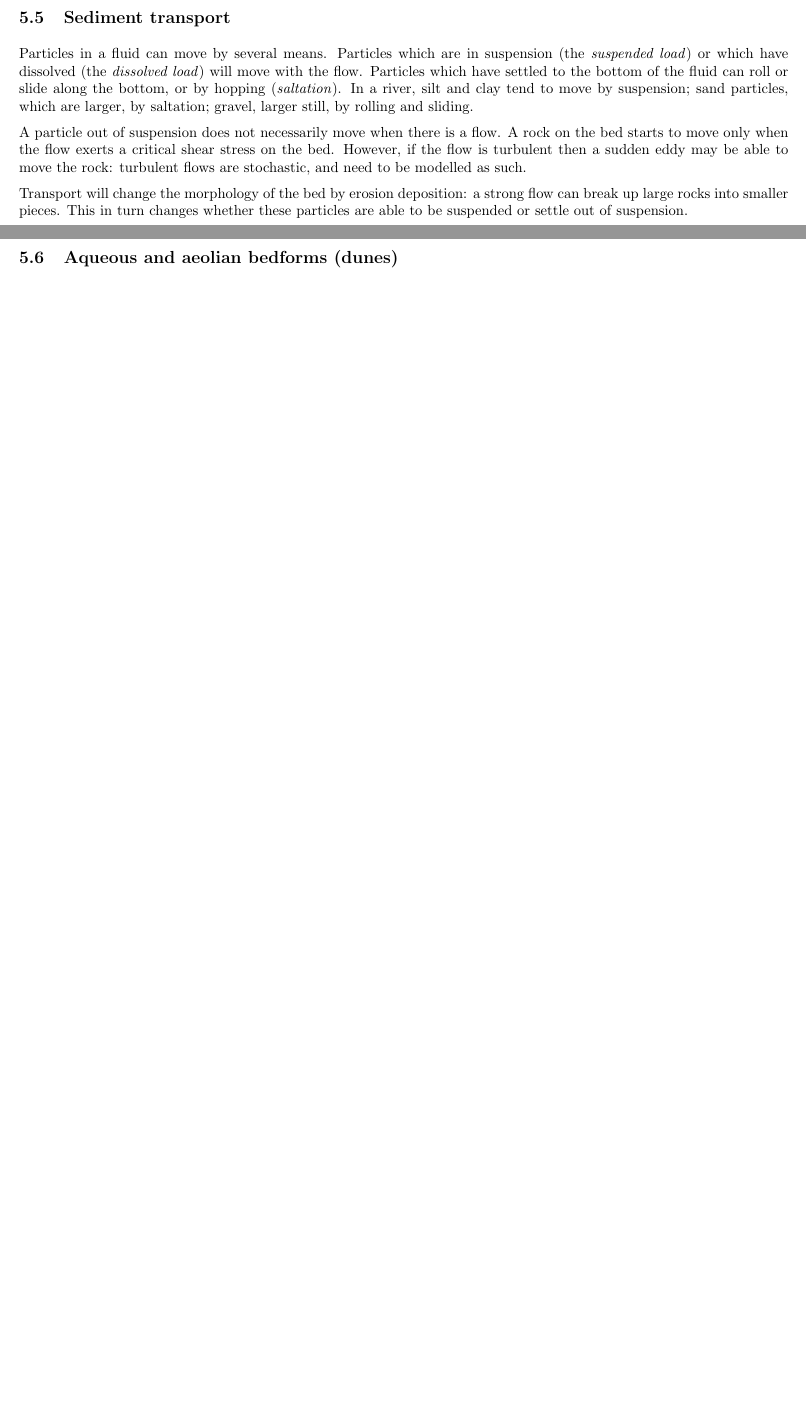
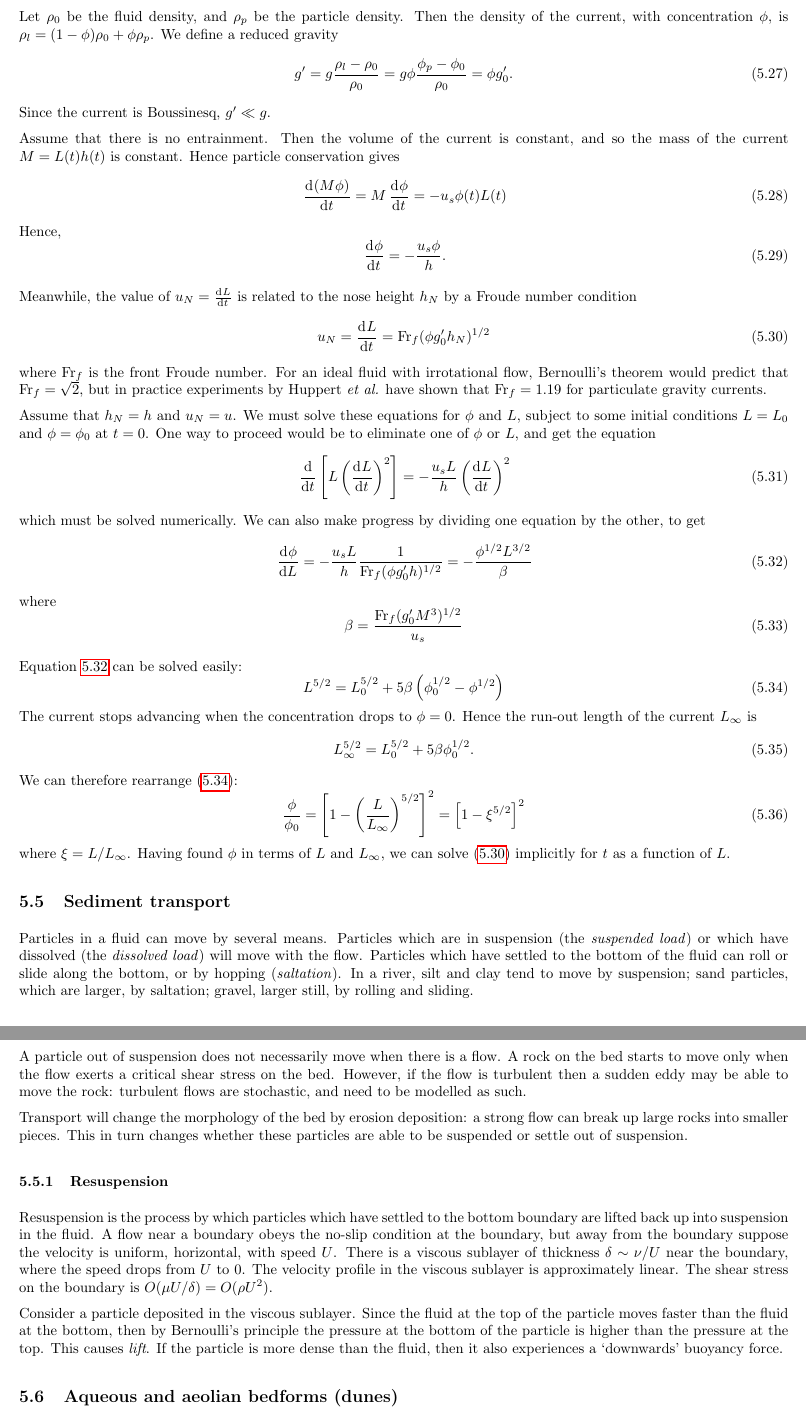
Before and after one commit to jftsang/fde-notes, a LaTeX document (fde-notes.tex, which reads section-nmv.tex): two parts of pages 34 and 35 of 35 before the commit and two parts of pages 35 and 36 of 36 after it, joined at a grey line, cut at the place of the change, the shorter picture padded with empty space. The pictures show the PDF file fde-notes.pdf that the author committed with the source.

Commit message:
additions to nmv notes

```diff
--- a/section-nmv.tex
+++ b/section-nmv.tex
@@ -252,3 +258,55 @@ This regime occurs in regions of very high concentration. Stirring or tapping ca
+Let $\rho_0$ be the fluid density, and $\rho_p$ be the particle density. Then the density of the current, with concentration $\phi$, is $\rho_l = (1-\phi)\rho_0 + \phi \rho_p$. We define a reduced gravity
+\begin{equation}
+g' = g \frac{\rho_l - \rho_0}{\rho_0} = g\phi\frac{\phi_p - \phi_0}{\rho_0} = \phi g'_0.
+\end{equation}
+Since the current is Boussinesq, $g' \ll g$.
+
+Assume that there is no entrainment. Then the volume of the current is constant, and so the mass of the current $M = L(t)h(t)$ is constant. Hence particle conservation gives
+\begin{equation}
+\dod{(M\phi)}{t} = M\dod{\phi}{t} = -u_s \phi(t) L(t)
+\end{equation}
+Hence,
+\begin{equation}
+\dod{\phi}{t} = -\frac{u_s \phi}{h}.
+\end{equation}
+
+Meanwhile, the value of $u_N = \od{L}{t}$ is related to the nose height $h_N$ by a Froude number condition
+\begin{equation}
+u_N = \dod{L}{t} = \mathrm{Fr}_f (\phi g_0' h_N)^{1/2}
+ \label{pcbox-dLdt}
+\end{equation}
+where $\mathrm{Fr}_f$ is the front Froude number. For an ideal fluid with irrotational flow, Bernoulli's theorem would predict that $\mathrm{Fr}_f = \sqrt{2}$, but in practice experiments by Huppert \textit{et al.} have shown that $\mathrm{Fr}_f = 1.19$ for particulate gravity currents.
+
+Assume that $h_N = h$ and $u_N = u$. We must solve these equations for $\phi$ and $L$, subject to some initial conditions $L=L_0$ and $\phi=\phi_0$ at $t=0$. One way to proceed would be to eliminate one of $\phi$ or $L$, and get the equation
+\begin{equation}
+ \dod{}{t}\left[ L\left( \dod{L}{t}\right)^2 \right] = -\frac{u_s L}{h} \left(\dod{L}{t}\right)^2
+\end{equation}
+which must be solved numerically. We can also make progress by dividing one equation by the other, to get
+\begin{equation}
+\dod{\phi}{L} = -\frac{u_s L}{h} \frac{1}{\mathrm{Fr}_f (\phi g_0' h)^{1/2}} = -\frac{\phi^{1/2} L^{3/2}}{\beta}
+ \label{pcbox-dphidL}
+\end{equation}
+where
+\begin{equation}
+\beta = \frac{\mathrm{Fr}_f (g_0' M^3)^{1/2}}{u_s}
+\end{equation}
+
+Equation \ref{pcbox-dphidL} can be solved easily:
+\begin{equation}
+ L^{5/2} =  L_0^{5/2} + 5\beta \left(\phi_0^{1/2} - \phi^{1/2} \right)
+ \label{pcbox-Lphi}
+\end{equation}
+The current stops advancing when the concentration drops to $\phi = 0$. Hence the run-out length of the current $L_\infty$ is
+\begin{equation}
+ L_\infty^{5/2} =  L_0^{5/2} + 5\beta \phi_0^{1/2}.
+\end{equation}
+We can therefore rearrange (\ref{pcbox-Lphi}):
+\begin{equation}
+ \frac{\phi}{\phi_0} = \left[ 1-\left(\frac{L}{L_\infty}\right)^{5/2} \right]^2 = \left[ 1 - \xi^{5/2} \right]^2
+\end{equation}
+where $\xi = L/L_\infty$.
+Having found $\phi$ in terms of $L$ and $L_\infty$, we can solve (\ref{pcbox-dLdt}) implicitly for $t$ as a function of $L$.
+
 \subsection{Sediment transport}
 
 Particles in a fluid can move by several means. Particles which are in suspension (the \textit{suspended load}) or which have dissolved (the \textit{dissolved load}) will move with the flow. Particles which have settled to the bottom of the fluid can roll or slide along the bottom, or by hopping (\textit{saltation}). In a river, silt and clay tend to move by suspension; sand particles, which are larger, by saltation; gravel, larger still, by rolling and sliding.
@@ -257,6 +315,14 @@ A particle out of suspension does not necessarily move when there is a flow. A r
 
 Transport will change the morphology of the bed by erosion deposition: a strong flow can break up large rocks into smaller pieces. This in turn changes whether these particles are able to be suspended or settle out of suspension.
 
+\subsubsection{Resuspension}
+
+Resuspension is the process by which particles which have settled to the bottom boundary are lifted back up into suspension in the fluid. A flow near a boundary obeys the no-slip condition at the boundary, but away from the boundary suppose the velocity is uniform, horizontal, with speed $U$. There is a viscous sublayer of thickness $\delta\sim\nu/U$ near the boundary, where the speed drops from $U$ to $0$. The velocity profile in the viscous sublayer is approximately linear. The shear stress on the boundary is $O(\mu U/\delta) = O(\rho U^2)$.
+
+Consider a particle deposited in the viscous sublayer. Since the fluid at the top of the particle moves faster than the fluid at the bottom, then by Bernoulli's principle the pressure at the bottom of the particle is higher than the pressure at the top. This causes \textit{lift}. If the particle is more dense than the fluid, then it also experiences a `downwards' \textit{buoyancy} force.
+
+
+
 \subsection{Aqueous and aeolian bedforms (dunes)}
 
 \subsection{Dry granular flows, rheology, segregation}
```
Also changed, not shown: davis1985.pdf (added), fde-notes.pdf, gray-edwards-2014.pdf (added), guazzelli-hinch-2011.pdf (added), huppert1998.pdf (added), section-nmv.tex (30 more changed lines), 13 other files.
